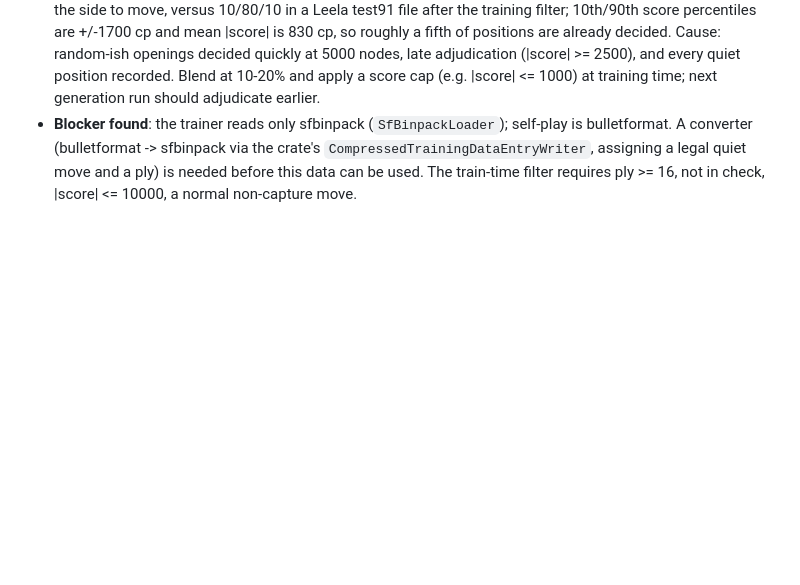
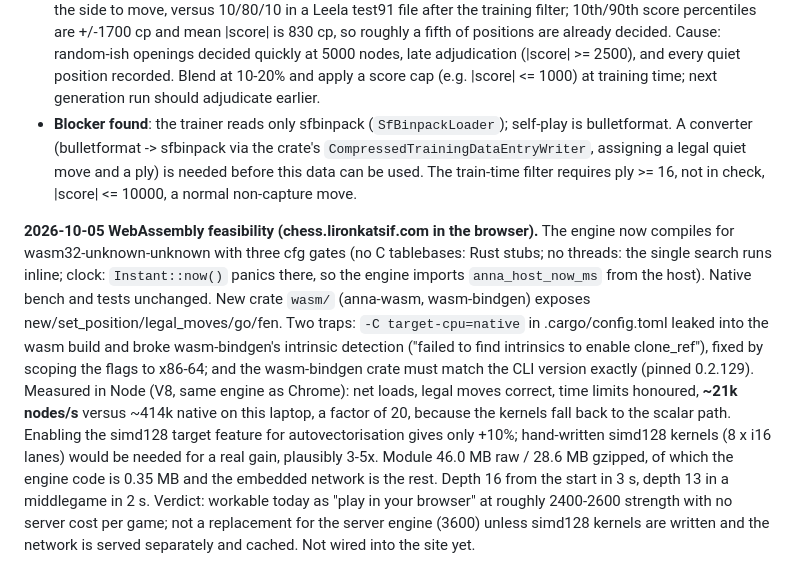
Before and after one commit to Lironktf/anna-chess, a Markdown page: EXPERIMENTS.md, the part around the change. Rendered like a GitHub page; blank space fills up the shorter version.

Commit message:
WebAssembly feasibility results

```diff
--- a/EXPERIMENTS.md
+++ b/EXPERIMENTS.md
@@ -301,3 +301,19 @@ the label-correlation check before it goes into a training run.
   (bulletformat -> sfbinpack via the crate's `CompressedTrainingDataEntryWriter`, assigning a legal quiet move and a
   ply) is needed before this data can be used. The train-time filter requires ply >= 16, not in check, |score| <=
   10000, a normal non-capture move.
+
+**2026-10-05 WebAssembly feasibility (chess.lironkatsif.com in the browser).** The engine now compiles for
+wasm32-unknown-unknown with three cfg gates (no C tablebases: Rust stubs; no threads: the single search runs
+inline; clock: `Instant::now()` panics there, so the engine imports `anna_host_now_ms` from the host). Native bench
+and tests unchanged. New crate `wasm/` (anna-wasm, wasm-bindgen) exposes new/set_position/legal_moves/go/fen.
+Two traps: `-C target-cpu=native` in .cargo/config.toml leaked into the wasm build and broke wasm-bindgen's
+intrinsic detection ("failed to find intrinsics to enable clone_ref"), fixed by scoping the flags to x86-64; and the
+wasm-bindgen crate must match the CLI version exactly (pinned 0.2.129).
+Measured in Node (V8, same engine as Chrome): net loads, legal moves correct, time limits honoured, **~21k nodes/s**
+versus ~414k native on this laptop, a factor of 20, because the kernels fall back to the scalar path. Enabling the
+simd128 target feature for autovectorisation gives only +10%; hand-written simd128 kernels (8 x i16 lanes) would be
+needed for a real gain, plausibly 3-5x. Module 46.0 MB raw / 28.6 MB gzipped, of which the engine code is 0.35 MB and
+the embedded network is the rest. Depth 16 from the start in 3 s, depth 13 in a middlegame in 2 s.
+Verdict: workable today as "play in your browser" at roughly 2400-2600 strength with no server cost per game;
+not a replacement for the server engine (3600) unless simd128 kernels are written and the network is served
+separately and cached. Not wired into the site yet.
```
Also changed, not shown: docs/PROJECT.md (+9 -0 lines).
